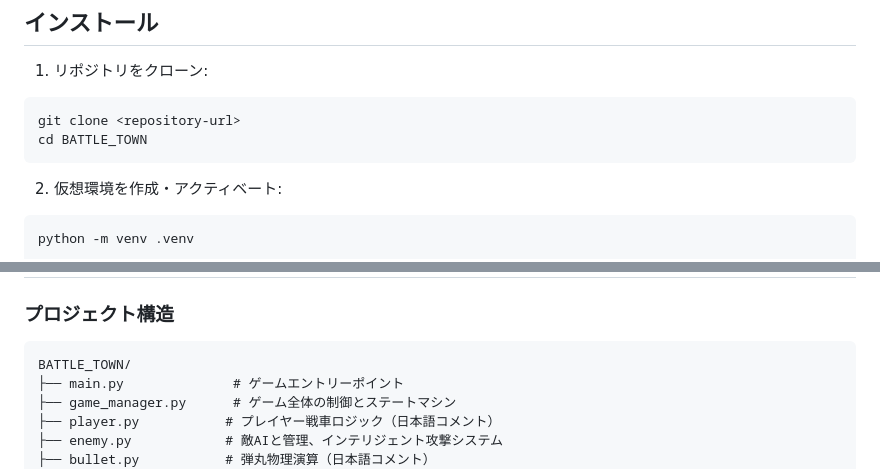
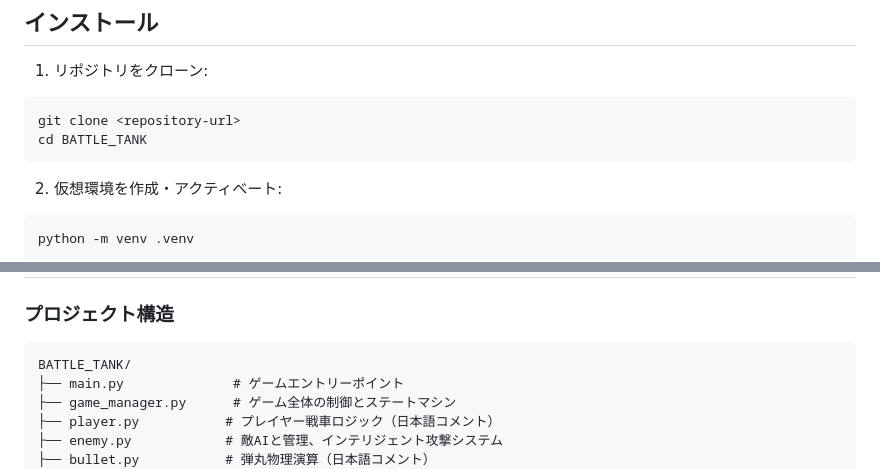
Before and after one commit to masakazu-ulysseus/BATTLE_TANK, a Markdown page: README.md, 2 parts joined by grey strips. GitHub-like rendering.

Commit message:
Update README.md
誤記の修正

````diff
--- a/README.md
+++ b/README.md
@@ -27,7 +27,7 @@
 1. リポジトリをクローン:
 ```bash
 git clone <repository-url>
-cd BATTLE_TOWN
+cd BATTLE_TANK
 ```
 
 2. 仮想環境を作成・アクティベート:
@@ -134,7 +134,7 @@ python main.py
 ### プロジェクト構造
 
 ```
-BATTLE_TOWN/
+BATTLE_TANK/
 ├── main.py              # ゲームエントリーポイント
 ├── game_manager.py      # ゲーム全体の制御とステートマシン
 ├── player.py           # プレイヤー戦車ロジック（日本語コメント）
````
